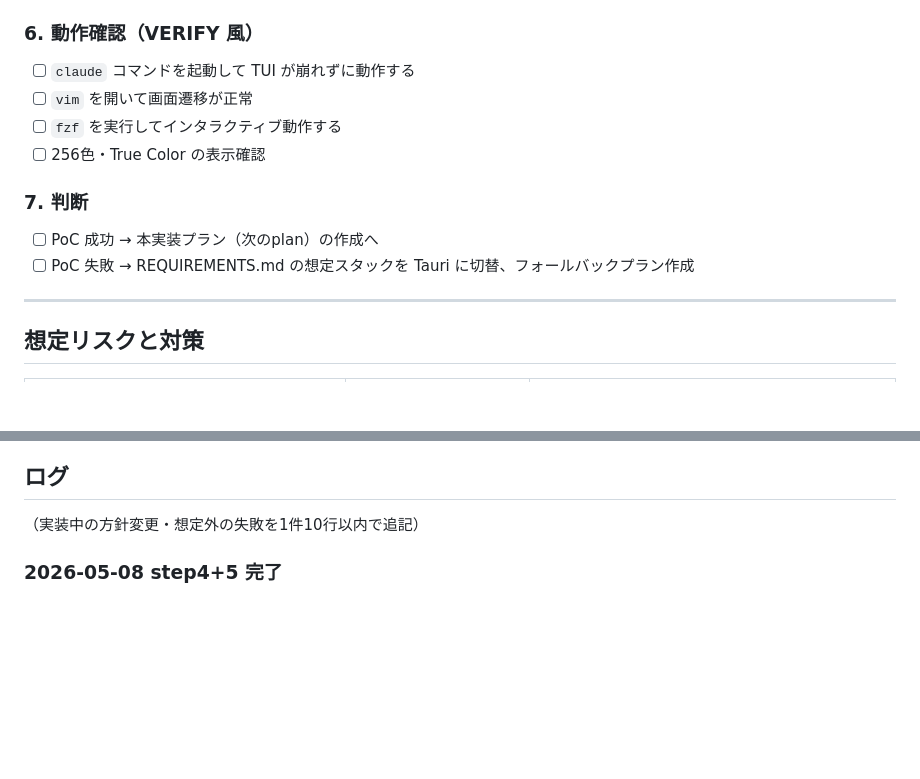
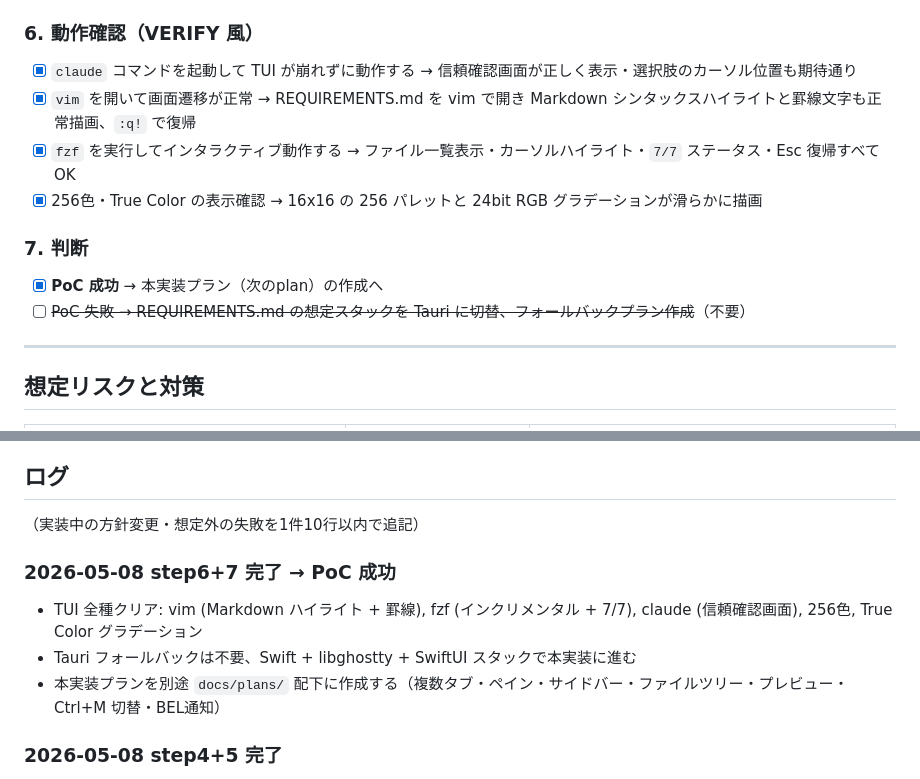
Before and after one commit to nyshk97/ide, a Markdown page: docs/plans/poc-libghostty.md, 2 parts joined by grey strips. Rendered like a GitHub page; blank space fills up the shorter version.

Commit message:
docs: PoC step6 TUI動作確認とstep7判断（PoC成功）

```diff
--- a/docs/plans/poc-libghostty.md
+++ b/docs/plans/poc-libghostty.md
@@ -74,14 +74,14 @@
 - [x] 反映されない場合、libghostty の API で読み込ませる方法を特定 → 問題なく反映された（`ghostty_config_load_default_files` が自動で読込）
 
 ### 6. 動作確認（VERIFY 風）
-- [ ] `claude` コマンドを起動して TUI が崩れずに動作する
-- [ ] `vim` を開いて画面遷移が正常
-- [ ] `fzf` を実行してインタラクティブ動作する
-- [ ] 256色・True Color の表示確認
+- [x] `claude` コマンドを起動して TUI が崩れずに動作する → 信頼確認画面が正しく表示・選択肢のカーソル位置も期待通り
+- [x] `vim` を開いて画面遷移が正常 → REQUIREMENTS.md を vim で開き Markdown シンタックスハイライトと罫線文字も正常描画、`:q!` で復帰
+- [x] `fzf` を実行してインタラクティブ動作する → ファイル一覧表示・カーソルハイライト・`7/7` ステータス・Esc 復帰すべて OK
+- [x] 256色・True Color の表示確認 → 16x16 の 256 パレットと 24bit RGB グラデーションが滑らかに描画
 
 ### 7. 判断
-- [ ] PoC 成功 → 本実装プラン（次のplan）の作成へ
-- [ ] PoC 失敗 → REQUIREMENTS.md の想定スタックを Tauri に切替、フォールバックプラン作成
+- [x] **PoC 成功** → 本実装プラン（次のplan）の作成へ
+- [ ] ~~PoC 失敗 → REQUIREMENTS.md の想定スタックを Tauri に切替、フォールバックプラン作成~~（不要）
 
 ---
 
@@ -98,6 +98,11 @@
 
 ## ログ
 （実装中の方針変更・想定外の失敗を1件10行以内で追記）
+
+### 2026-05-08 step6+7 完了 → PoC 成功
+- TUI 全種クリア: vim (Markdown ハイライト + 罫線), fzf (インクリメンタル + 7/7), claude (信頼確認画面), 256色, True Color グラデーション
+- Tauri フォールバックは不要、Swift + libghostty + SwiftUI スタックで本実装に進む
+- 本実装プランを別途 `docs/plans/` 配下に作成する（複数タブ・ペイン・サイドバー・ファイルツリー・プレビュー・Ctrl+M 切替・BEL通知）
 
 ### 2026-05-08 step4+5 完了
 - 構成: `GhosttyManager`（app singleton + tick）、`GhosttyTerminalNSView`（CAMetalLayer + 入力）、`GhosttyTerminalView: NSViewRepresentable`、`PocLog` ヘルパに分割
```
